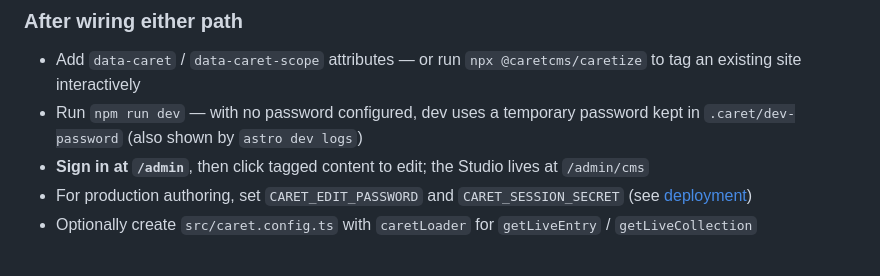
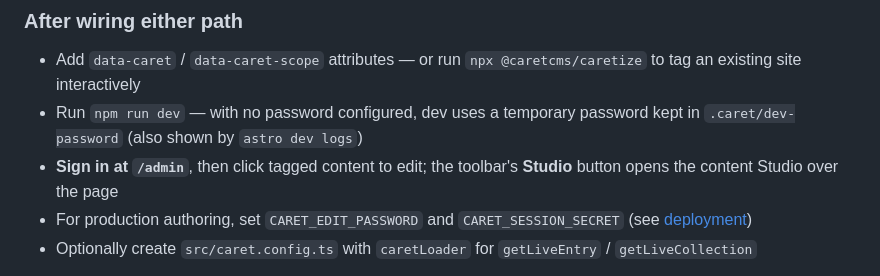
Before and after one commit to web-stacked/caretcms, a Markdown page: README.md, the part around the change. Rendered like a GitHub page.

Commit message:
docs: the Studio over the site in the 0.6.0 notes and READMEs

```diff
--- a/README.md
+++ b/README.md
@@ -95,7 +95,7 @@ export default defineConfig({
 
 - Add `data-caret` / `data-caret-scope` attributes — or run `npx @caretcms/caretize` to tag an existing site interactively
 - Run `npm run dev` — with no password configured, dev uses a temporary password kept in `.caret/dev-password` (also shown by `astro dev logs`)
-- **Sign in at `/admin`**, then click tagged content to edit; the Studio lives at `/admin/cms`
+- **Sign in at `/admin`**, then click tagged content to edit; the toolbar's **Studio** button opens the content Studio over the page
 - For production authoring, set `CARET_EDIT_PASSWORD` and `CARET_SESSION_SECRET` (see [deployment](docs/deployment.md))
 - Optionally create `src/caret.config.ts` with `caretLoader` for `getLiveEntry` / `getLiveCollection`
 
```
Also changed, not shown: CHANGELOG.md (+6 -0 lines), docs/releases/0.6.0.md (+8 -0 lines).
